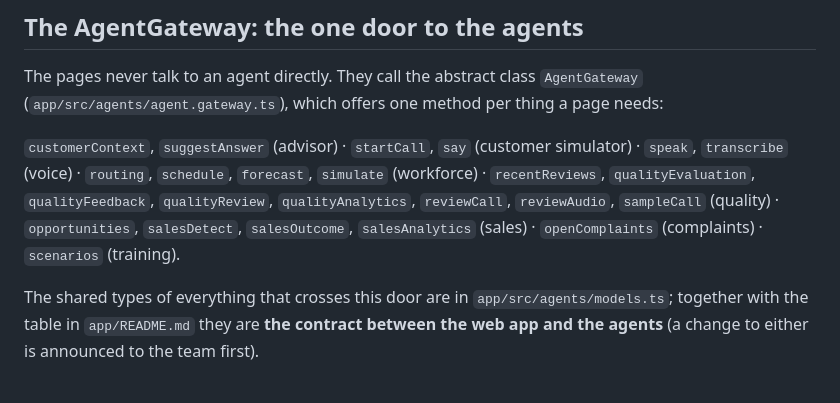
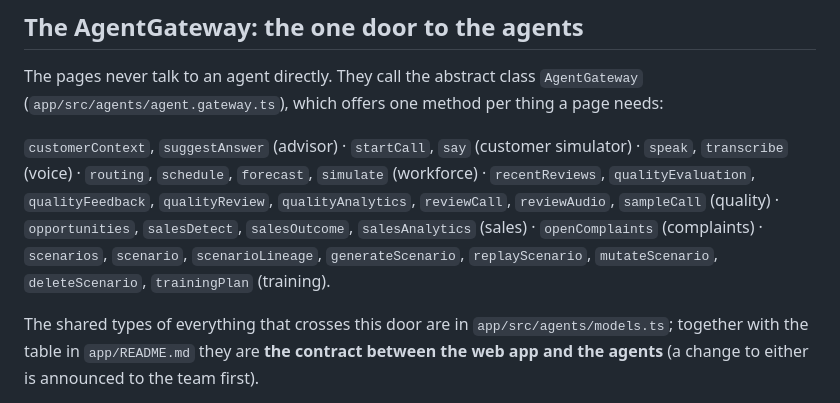
Before and after one commit to boufadenghassen/callverse-app, a Markdown page: docs/agents/09-web-app-and-gateway.md, the part around the change. Rendered like a GitHub page.

Commit message:
Docs: list the training gateway methods
Co-Authored-By: Claude Sonnet 5.5 <noreply@anthropic.com>

```diff
--- a/docs/agents/09-web-app-and-gateway.md
+++ b/docs/agents/09-web-app-and-gateway.md
@@ -47,7 +47,7 @@ A **stateless TypeScript twin** of the Python customer simulator, so the page wo
 ## The AgentGateway: the one door to the agents
 The pages never talk to an agent directly. They call the abstract class `AgentGateway` (`app/src/agents/agent.gateway.ts`), which offers one method per thing a page needs:
 
-`customerContext`, `suggestAnswer` (advisor) · `startCall`, `say` (customer simulator) · `speak`, `transcribe` (voice) · `routing`, `schedule`, `forecast`, `simulate` (workforce) · `recentReviews`, `qualityEvaluation`, `qualityFeedback`, `qualityReview`, `qualityAnalytics`, `reviewCall`, `reviewAudio`, `sampleCall` (quality) · `opportunities`, `salesDetect`, `salesOutcome`, `salesAnalytics` (sales) · `openComplaints` (complaints) · `scenarios` (training).
+`customerContext`, `suggestAnswer` (advisor) · `startCall`, `say` (customer simulator) · `speak`, `transcribe` (voice) · `routing`, `schedule`, `forecast`, `simulate` (workforce) · `recentReviews`, `qualityEvaluation`, `qualityFeedback`, `qualityReview`, `qualityAnalytics`, `reviewCall`, `reviewAudio`, `sampleCall` (quality) · `opportunities`, `salesDetect`, `salesOutcome`, `salesAnalytics` (sales) · `openComplaints` (complaints) · `scenarios`, `scenario`, `scenarioLineage`, `generateScenario`, `replayScenario`, `mutateScenario`, `deleteScenario`, `trainingPlan` (training).
 
 The shared types of everything that crosses this door are in `app/src/agents/models.ts`; together with the table in `app/README.md` they are **the contract between the web app and the agents** (a change to either is announced to the team first).
 
```
